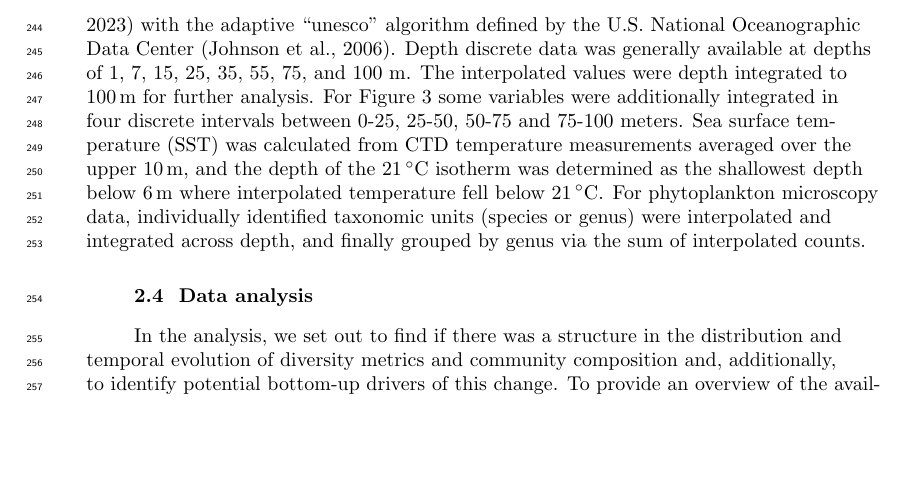
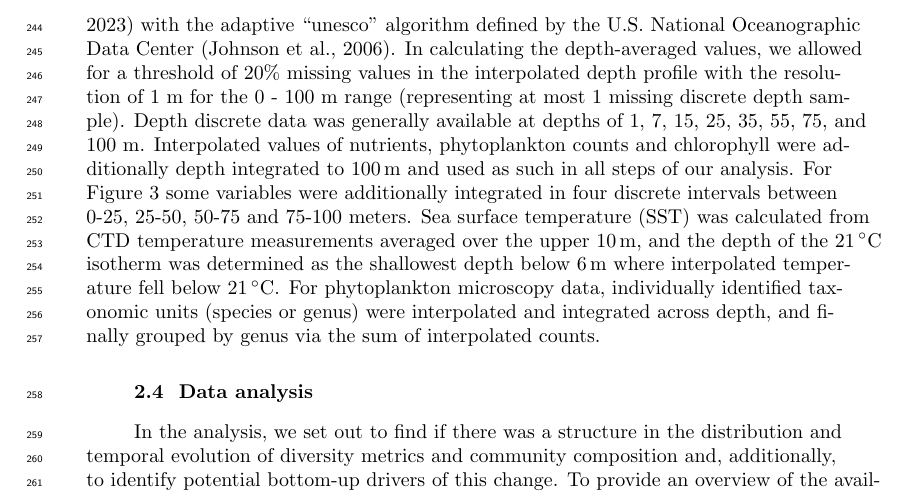
Before and after one commit to ben1post/cariaco_ms2_ovrlf, a LaTeX document (agujournaltemplate.tex): part of page 7 of 37, cut so that both start at the same text, the shorter picture padded with empty space. Compiled offline with pdfLaTeX.

```diff
--- a/agujournaltemplate.tex
+++ b/agujournaltemplate.tex
@@ -281,7 +281,7 @@
     \subsubsection{Data processing}
     % Niskin, CTD and Phytoplankton data processing
     Data were processed and analyzed using the R programming language (version 4.3.3) \cite{r_core_team_r_2024} with data pipelines created using ``tidyverse'' packages \cite{wickham_welcome_2019}. All the codes we produced for data processing and data analysis are publicly available on GitHub \cite{benjamin_post_2025_16878343}.
-    For all discrete depth measurements, the data were interpolated to a regular \qty{1}{\meter} depth grid using the ``oce'' package \cite{kelley_oce_2023} with the adaptive ``unesco'' algorithm defined by the U.S. National Oceanographic Data Center \cite{johnson2006world}. Depth discrete data was generally available at depths of 1, 7, 15, 25, 35, 55, 75, and 100 m. The interpolated values were depth integrated to \qty{100}{\meter} for further analysis. For Figure \ref{fig:divts} some variables were additionally integrated in four discrete intervals between 0-25, 25-50, 50-75 and 75-100 meters. Sea surface temperature (SST) was calculated from CTD temperature measurements averaged over the upper \qty{10}{\meter}, and the depth of the \qty{21}{\degreeCelsius} isotherm was determined as the shallowest depth below \qty{6}{\meter} where interpolated temperature fell below \qty{21}{\degreeCelsius}. For phytoplankton microscopy data, individually identified taxonomic units (species or genus) were interpolated and integrated across depth, and finally grouped by genus via the sum of interpolated counts.
+    For all discrete depth measurements, the data were interpolated to a regular \qty{1}{\meter} depth grid using the ``oce'' package \cite{kelley_oce_2023} with the adaptive ``unesco'' algorithm defined by the U.S. National Oceanographic Data Center \cite{johnson2006world}. In calculating the depth-averaged values, we allowed for a threshold of 20\% missing values in the interpolated depth profile with the resolution of 1 m for the 0 - 100 m range (representing at most 1 missing discrete depth sample). Depth discrete data was generally available at depths of 1, 7, 15, 25, 35, 55, 75, and 100 m. Interpolated values of nutrients, phytoplankton counts and chlorophyll were additionally depth integrated to \qty{100}{\meter} and used as such in all steps of our analysis. For Figure \ref{fig:divts} some variables were additionally integrated in four discrete intervals between 0-25, 25-50, 50-75 and 75-100 meters. Sea surface temperature (SST) was calculated from CTD temperature measurements averaged over the upper \qty{10}{\meter}, and the depth of the \qty{21}{\degreeCelsius} isotherm was determined as the shallowest depth below \qty{6}{\meter} where interpolated temperature fell below \qty{21}{\degreeCelsius}. For phytoplankton microscopy data, individually identified taxonomic units (species or genus) were interpolated and integrated across depth, and finally grouped by genus via the sum of interpolated counts.
 
 
 \subsection{Data analysis}
```
